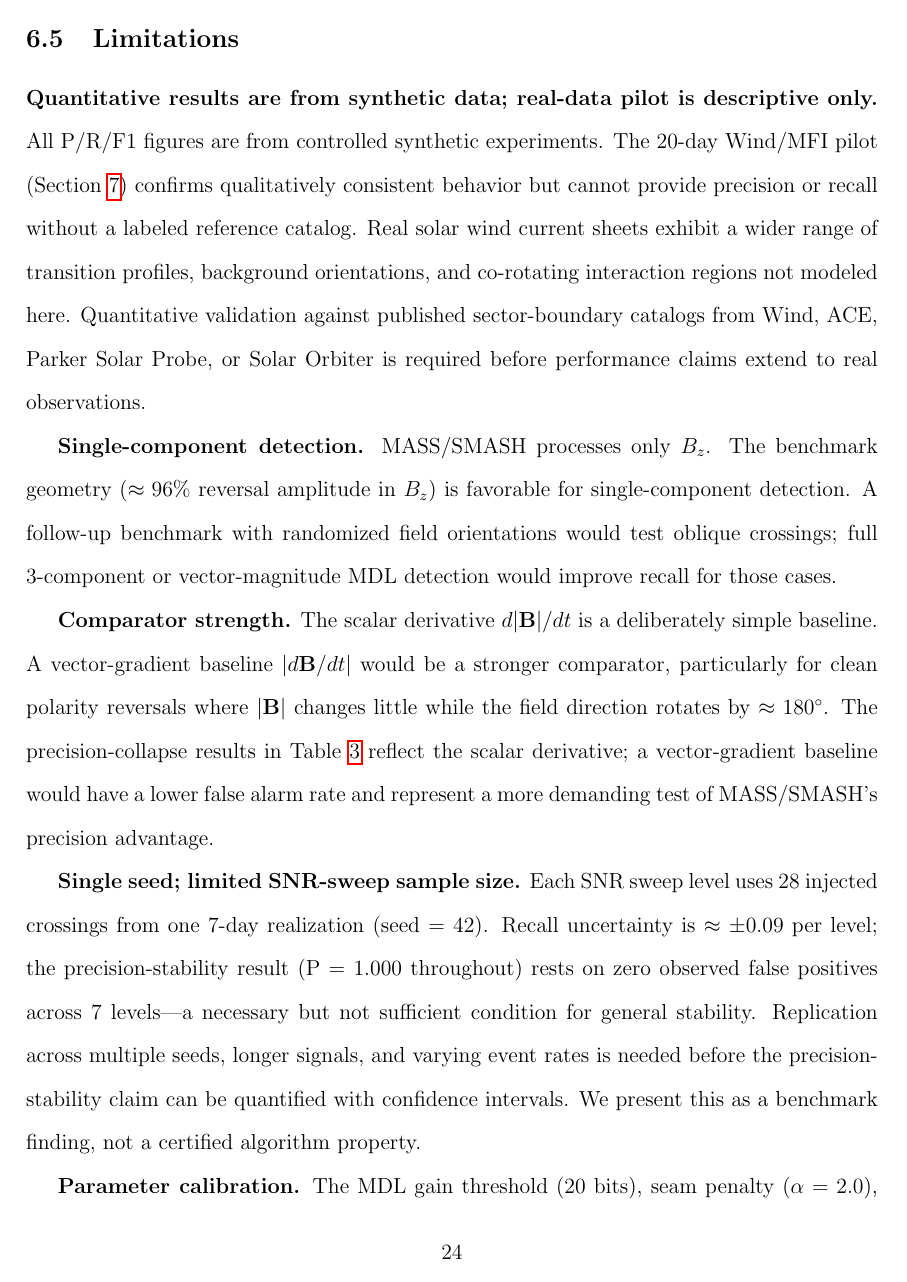
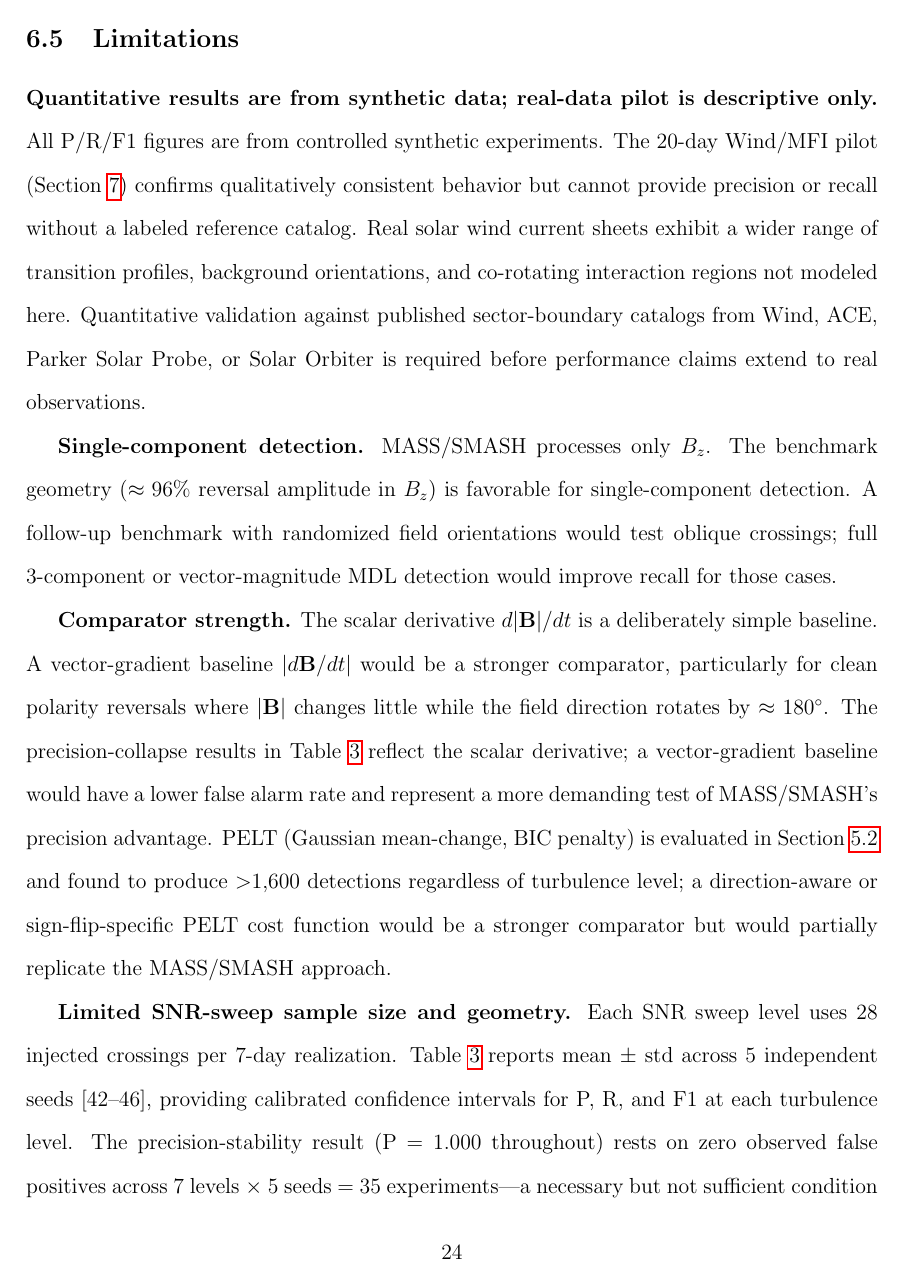
Before and after one commit to MacMayo1993/Seam-Aware-Modeling, a LaTeX paper (paper/MASS_SMASH_paper.tex): page 24 of 38 before the commit and page 24 of 39 after it. Compiled offline with pdfLaTeX.

Commit message:
Update limitations: multi-seed addressing single-seed concern + PELT note
- 'Single seed' limitation updated: now describes 5-seed sweep (seeds
  42-46), 35 total experiments, calibrated confidence intervals
- Comparator strength limitation: add note that PELT direction-aware or
  sign-flip-specific variant would be stronger; current L2/BIC version
  described in Section 6.1

https://claude.ai/code/session_01XBob6hu2dp8xRJFGoHJcdE

```diff
--- a/paper/MASS_SMASH_paper.tex
+++ b/paper/MASS_SMASH_paper.tex
@@ -1028,13 +1028,17 @@
 The precision-collapse results in Table~\ref{tab:snr_sweep} reflect the scalar
 derivative; a vector-gradient baseline would have a lower false alarm rate and
 represent a more demanding test of MASS/SMASH's precision advantage.
-
-\textbf{Single seed; limited SNR-sweep sample size.}
-Each SNR sweep level uses 28 injected crossings from one 7-day realization
-(seed = 42).
-Recall uncertainty is $\approx \pm 0.09$ per level; the precision-stability
-result (P = 1.000 throughout) rests on zero observed false positives across
-7 levels---a necessary but not sufficient condition for general stability.
-Replication across multiple seeds, longer signals, and varying event rates is
-needed before the precision-stability claim can be quantified with confidence
-intervals.
+PELT (Gaussian mean-change, BIC penalty) is evaluated in
+Section~\ref{subsec:snr} and found to produce $>$1{,}600 detections regardless
+of turbulence level; a direction-aware or sign-flip-specific PELT cost
+function would be a stronger comparator but would partially replicate
+the MASS/SMASH approach.
+
+\textbf{Limited SNR-sweep sample size and geometry.}
+Each SNR sweep level uses 28 injected crossings per 7-day realization.
+Table~\ref{tab:snr_sweep} reports mean $\pm$ std across 5 independent seeds
+[42--46], providing calibrated confidence intervals for P, R, and F1 at each
+turbulence level.
+The precision-stability result (P = 1.000 throughout) rests on zero observed
+false positives across 7 levels $\times$ 5 seeds = 35 experiments---a
+necessary but not sufficient condition for general stability.
```
Also changed, not shown: paper/MASS_SMASH_paper.pdf, paper/MASS_SMASH_paper.tex (3 more changed lines).
